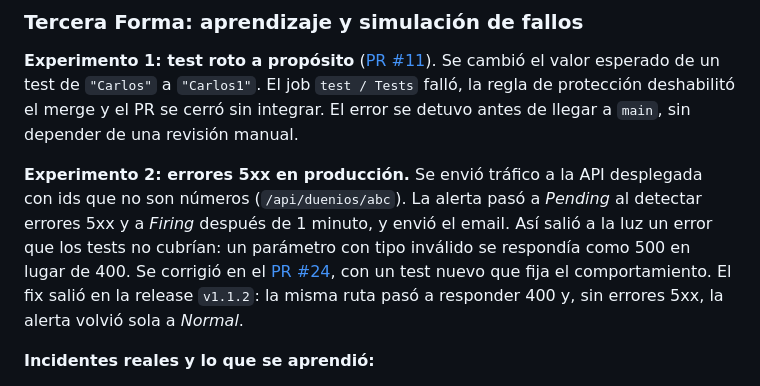
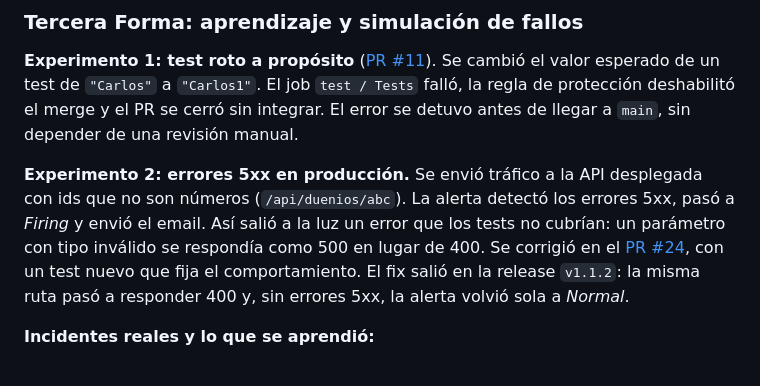
Before and after one commit to marttinm/vetSystem-martin-marchetto, a Markdown page: README.md, the part around the change. GitHub-like rendering.

Commit message:
docs: corregir la secuencia de la alerta en el primer experimento segun su historial

```diff
--- a/README.md
+++ b/README.md
@@ -269,7 +269,7 @@ Desde que se pushea un tag hasta que la nueva versión está publicada pasan uno
 
 **Experimento 1: test roto a propósito** ([PR #11](https://github.com/marttinm/vetSystem-martin-marchetto/pull/11)). Se cambió el valor esperado de un test de `"Carlos"` a `"Carlos1"`. El job `test / Tests` falló, la regla de protección deshabilitó el merge y el PR se cerró sin integrar. El error se detuvo antes de llegar a `main`, sin depender de una revisión manual.
 
-**Experimento 2: errores 5xx en producción.** Se envió tráfico a la API desplegada con ids que no son números (`/api/duenios/abc`). La alerta pasó a *Pending* al detectar errores 5xx y a *Firing* después de 1 minuto, y envió el email. Así salió a la luz un error que los tests no cubrían: un parámetro con tipo inválido se respondía como 500 en lugar de 400. Se corrigió en el [PR #24](https://github.com/marttinm/vetSystem-martin-marchetto/pull/24), con un test nuevo que fija el comportamiento. El fix salió en la release `v1.1.2`: la misma ruta pasó a responder 400 y, sin errores 5xx, la alerta volvió sola a *Normal*.
+**Experimento 2: errores 5xx en producción.** Se envió tráfico a la API desplegada con ids que no son números (`/api/duenios/abc`). La alerta detectó los errores 5xx, pasó a *Firing* y envió el email. Así salió a la luz un error que los tests no cubrían: un parámetro con tipo inválido se respondía como 500 en lugar de 400. Se corrigió en el [PR #24](https://github.com/marttinm/vetSystem-martin-marchetto/pull/24), con un test nuevo que fija el comportamiento. El fix salió en la release `v1.1.2`: la misma ruta pasó a responder 400 y, sin errores 5xx, la alerta volvió sola a *Normal*.
 
 **Incidentes reales y lo que se aprendió:**
 - **Variable de entorno faltante en Render**: en el primer despliegue, `DB_USERNAME` no estaba bien cargada y la app intentó conectarse con el usuario por defecto del entorno local (`magic`). Los valores por defecto pensados para desarrollo ocultaron que faltaba la variable.
```
Also changed, not shown: docs/devops/evidencias.md (+2 -2 lines).
